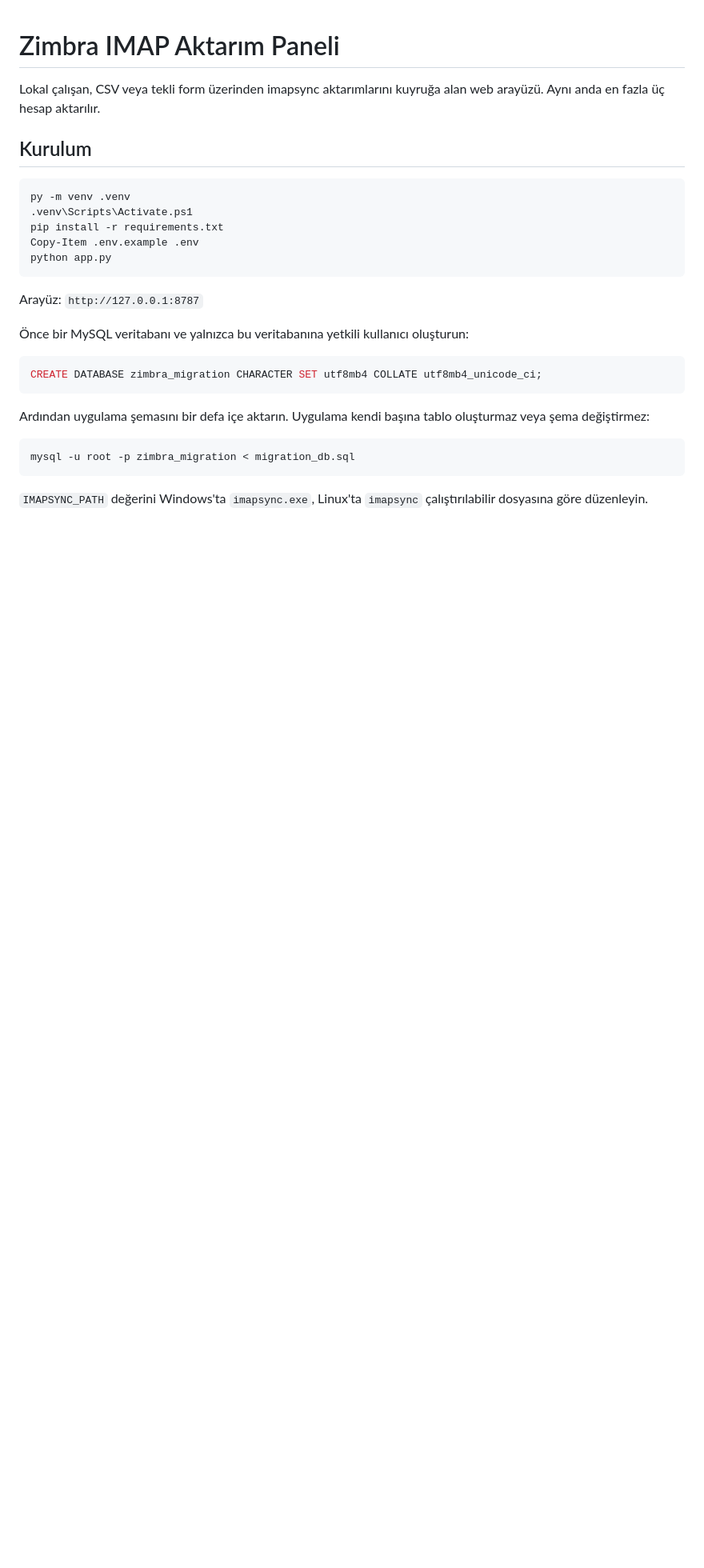
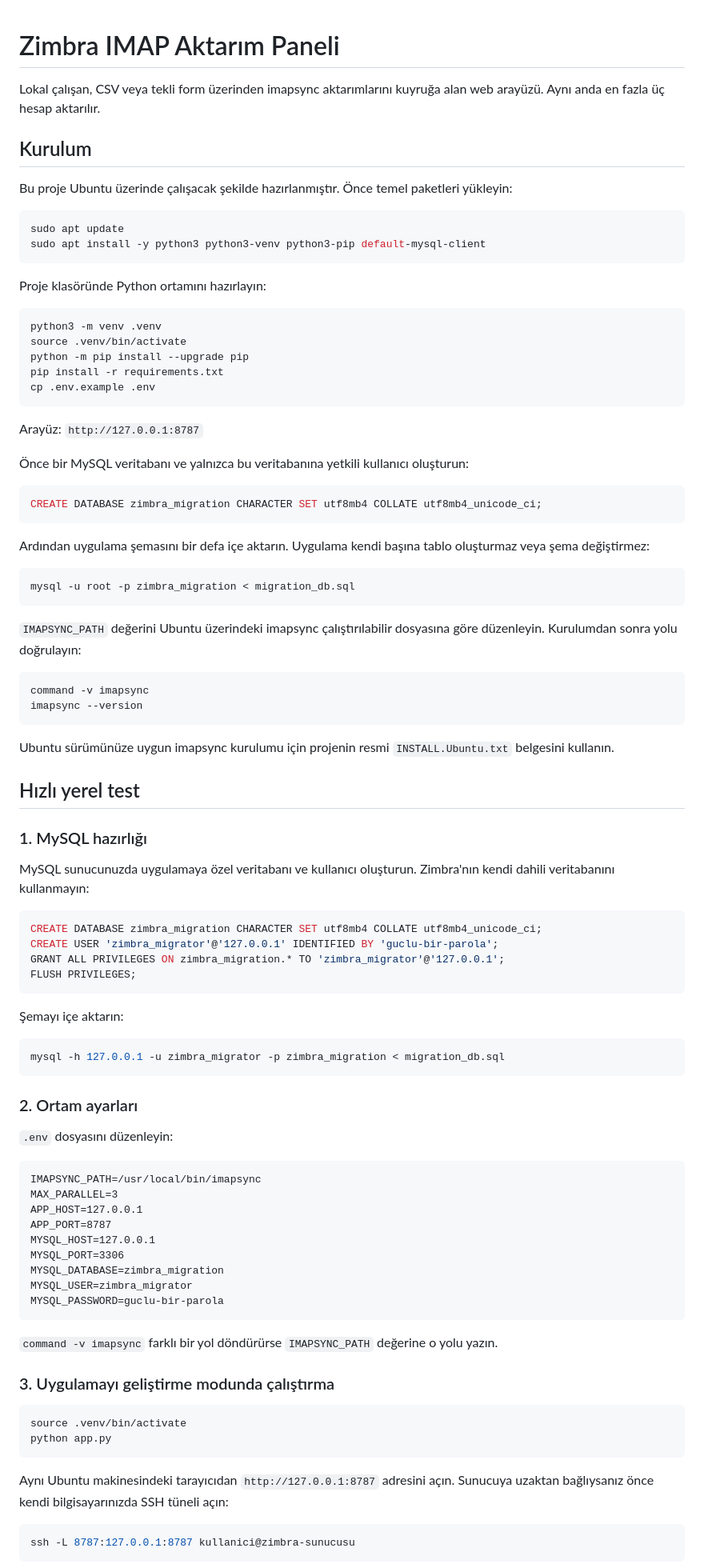
Before and after one commit to mavisland/zimbra-migration-panel, a Markdown page: README.md, the part around one of its changes. Shown at 80% size. GitHub-like rendering; blank space fills up the shorter version.

Commit message:
Ubuntu kurulum ve hızlı test rehberini ekle

````diff
--- a/README.md
+++ b/README.md
@@ -4,12 +4,21 @@ Lokal çalışan, CSV veya tekli form üzerinden imapsync aktarımlarını kuyru
 
 ## Kurulum
 
-```powershell
-py -m venv .venv
-.venv\Scripts\Activate.ps1
+Bu proje Ubuntu üzerinde çalışacak şekilde hazırlanmıştır. Önce temel paketleri yükleyin:
+
+```bash
+sudo apt update
+sudo apt install -y python3 python3-venv python3-pip default-mysql-client
+```
+
+Proje klasöründe Python ortamını hazırlayın:
+
+```bash
+python3 -m venv .venv
+source .venv/bin/activate
+python -m pip install --upgrade pip
 pip install -r requirements.txt
-Copy-Item .env.example .env
-python app.py
+cp .env.example .env
 ```
 
 Arayüz: `http://127.0.0.1:8787`
@@ -26,4 +35,62 @@ Ardından uygulama şemasını bir defa içe aktarın. Uygulama kendi başına t
 mysql -u root -p zimbra_migration < migration_db.sql
 ```
 
-`IMAPSYNC_PATH` değerini Windows'ta `imapsync.exe`, Linux'ta `imapsync` çalıştırılabilir dosyasına göre düzenleyin.
+`IMAPSYNC_PATH` değerini Ubuntu üzerindeki imapsync çalıştırılabilir dosyasına göre düzenleyin. Kurulumdan sonra yolu doğrulayın:
+
+```bash
+command -v imapsync
+imapsync --version
+```
+
+Ubuntu sürümünüze uygun imapsync kurulumu için projenin resmi `INSTALL.Ubuntu.txt` belgesini kullanın.
+
+## Hızlı yerel test
+
+### 1. MySQL hazırlığı
+
+MySQL sunucunuzda uygulamaya özel veritabanı ve kullanıcı oluşturun. Zimbra'nın kendi dahili veritabanını kullanmayın:
+
+```sql
+CREATE DATABASE zimbra_migration CHARACTER SET utf8mb4 COLLATE utf8mb4_unicode_ci;
+CREATE USER 'zimbra_migrator'@'127.0.0.1' IDENTIFIED BY 'guclu-bir-parola';
+GRANT ALL PRIVILEGES ON zimbra_migration.* TO 'zimbra_migrator'@'127.0.0.1';
+FLUSH PRIVILEGES;
+```
+
+Şemayı içe aktarın:
+
+```bash
+mysql -h 127.0.0.1 -u zimbra_migrator -p zimbra_migration < migration_db.sql
+```
+
+### 2. Ortam ayarları
+
+`.env` dosyasını düzenleyin:
+
+```dotenv
+IMAPSYNC_PATH=/usr/local/bin/imapsync
+MAX_PARALLEL=3
+APP_HOST=127.0.0.1
+APP_PORT=8787
+MYSQL_HOST=127.0.0.1
+MYSQL_PORT=3306
+MYSQL_DATABASE=zimbra_migration
+MYSQL_USER=zimbra_migrator
+MYSQL_PASSWORD=guclu-bir-parola
+```
+
+`command -v imapsync` farklı bir yol döndürürse `IMAPSYNC_PATH` değerine o yolu yazın.
+
+### 3. Uygulamayı geliştirme modunda çalıştırma
+
+```bash
+source .venv/bin/activate
+python app.py
+```
+
+Aynı Ubuntu makinesindeki tarayıcıdan `http://127.0.0.1:8787` adresini açın. Sunucuya uzaktan bağlıysanız önce kendi bilgisayarınızda SSH tüneli açın:
+
+```bash
+ssh -L 8787:127.0.0.1:8787 kullanici@zimbra-sunucusu
+```
+
````
Also changed, not shown: other parts of README.md (+58 -0 lines).
